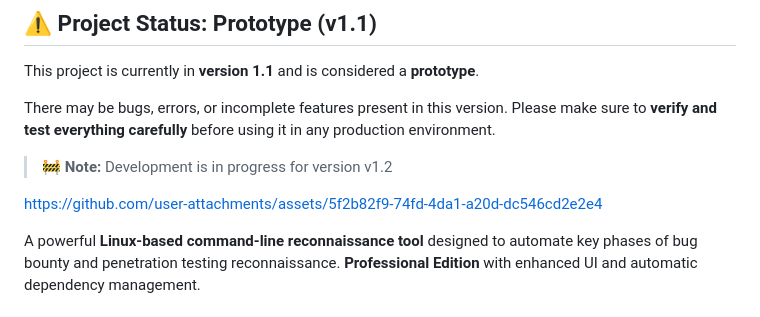
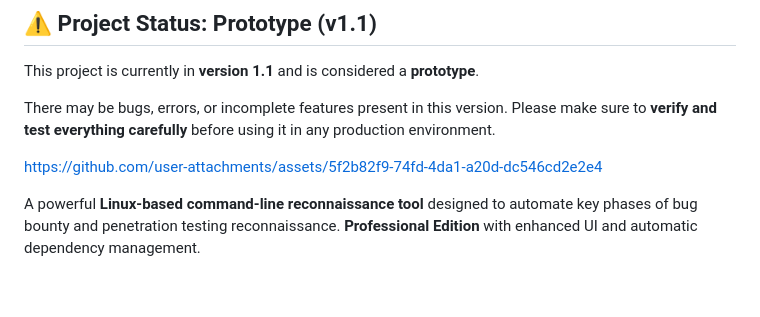
Before and after one commit to SkillDevloper/Reco-Nova, a Markdown page: README.md, the part around the change. GitHub-like rendering; blank space fills up the shorter version.

```diff
--- a/README.md
+++ b/README.md
@@ -22,11 +22,7 @@ This project is currently in **version 1.1** and is considered a **prototype**.
 There may be bugs, errors, or incomplete features present in this version.
 Please make sure to **verify and test everything carefully** before using it in any production environment.
 
-> 🚧 **Note:** Development is in progress for version v1.2
-
 https://github.com/user-attachments/assets/5f2b82f9-74fd-4da1-a20d-dc546cd2e2e4
-
-
 
 A powerful **Linux-based command-line reconnaissance tool** designed to automate key phases of bug bounty and penetration testing reconnaissance. **Professional Edition** with enhanced UI and automatic dependency management.
 
```
